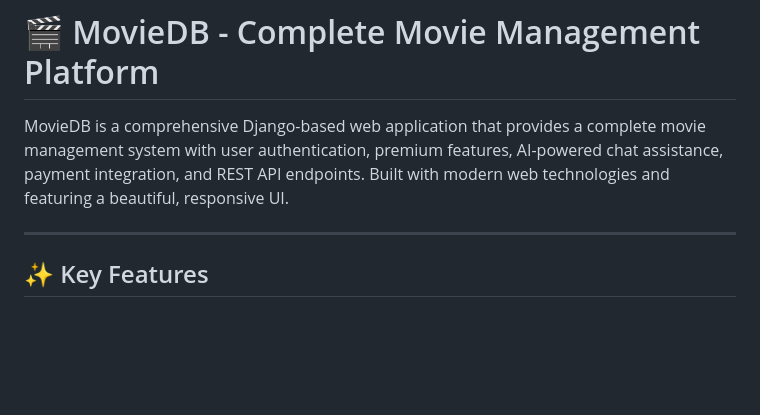
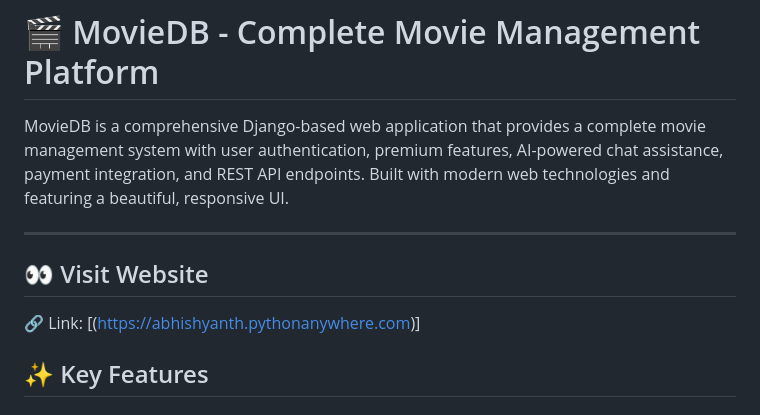
Before and after one commit to abhi-v-10/movieProject, a Markdown page: README.md, the part around the change. GitHub-like rendering; blank space fills up the shorter version.

```diff
--- a/README.md
+++ b/README.md
@@ -3,6 +3,8 @@
 MovieDB is a comprehensive Django-based web application that provides a complete movie management system with user authentication, premium features, AI-powered chat assistance, payment integration, and REST API endpoints. Built with modern web technologies and featuring a beautiful, responsive UI.
 
 ---
+## 👀 Visit Website
+🔗 Link: [(https://abhishyanth.pythonanywhere.com)]
 
 ## ✨ Key Features
 
```
